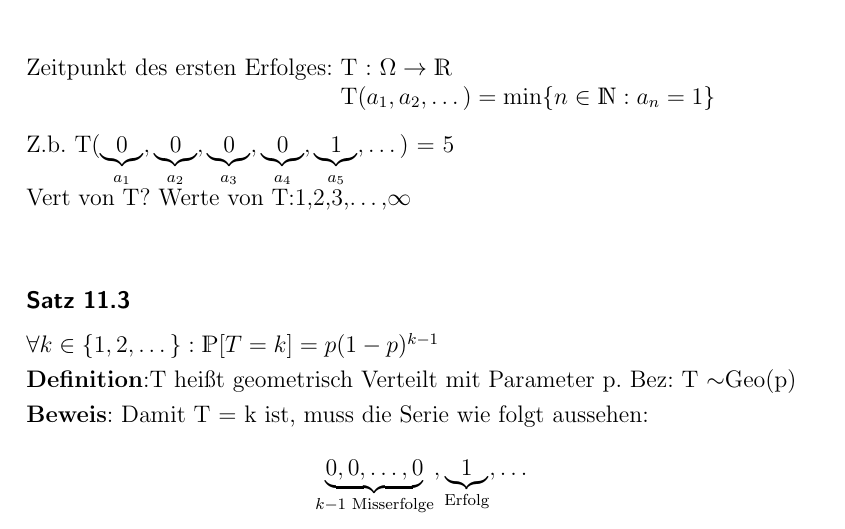
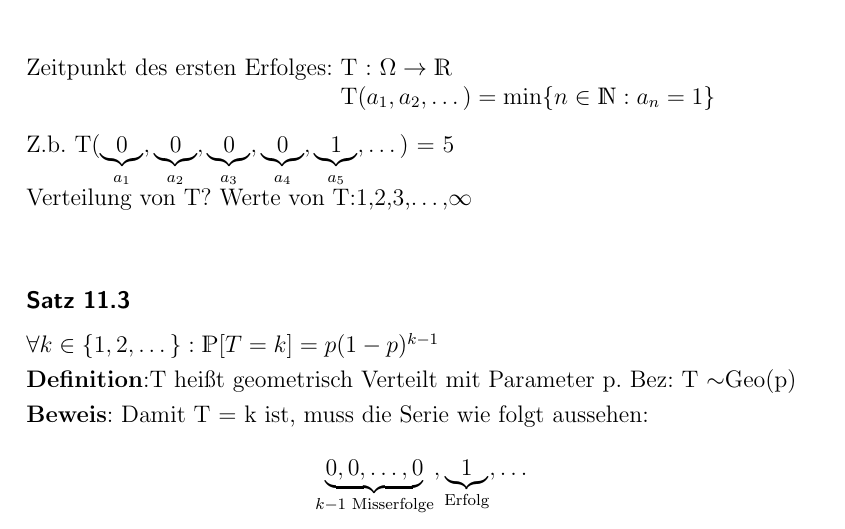
Before and after one commit to rtschu/Stochastik-SS19, a LaTeX book (Mitschrift Stochastik.tex, which reads tex/05_14.tex): part of page 46 of 72, cut so that both start at the same text. Compiled offline with pdfLaTeX.

Commit message:
clarified vert

```diff
--- a/tex/05_14.tex
+++ b/tex/05_14.tex
@@ -6,7 +6,7 @@ $\Omega = \{0,1\}^\infty= \{(a_1,a_2,\dots):a_i \in \{0,1\}\}$\smallskip\\
 	\> T$(a_1,a_2,\dots)=\text{min}\{n \in \mathds{N}:a_n = 1\}$
 \end{tabbing}
 Z.b. T($\underbrace{0}_{a_1}, \underbrace{0}_{a_2} , \underbrace{0}_{a_3}, \underbrace{0}_{a_4}, \underbrace{1}_{a_5},\dots)$ = 5\\
-Vert von T? Werte von T:1,2,3,\dots,$\infty$\medskip\\
+Verteilung von T? Werte von T:1,2,3,\dots,$\infty$\medskip\\
 \subsubsection{Satz 11.3}
 $\forall k \in \{1,2,\dots\}:\mathds{P}[T=k]=p(1-p)^{k-1}$\smallskip\\
 \textbf{Definition}:T heißt geometrisch Verteilt mit Parameter p. Bez: T $\sim $Geo(p)\smallskip\\
```
